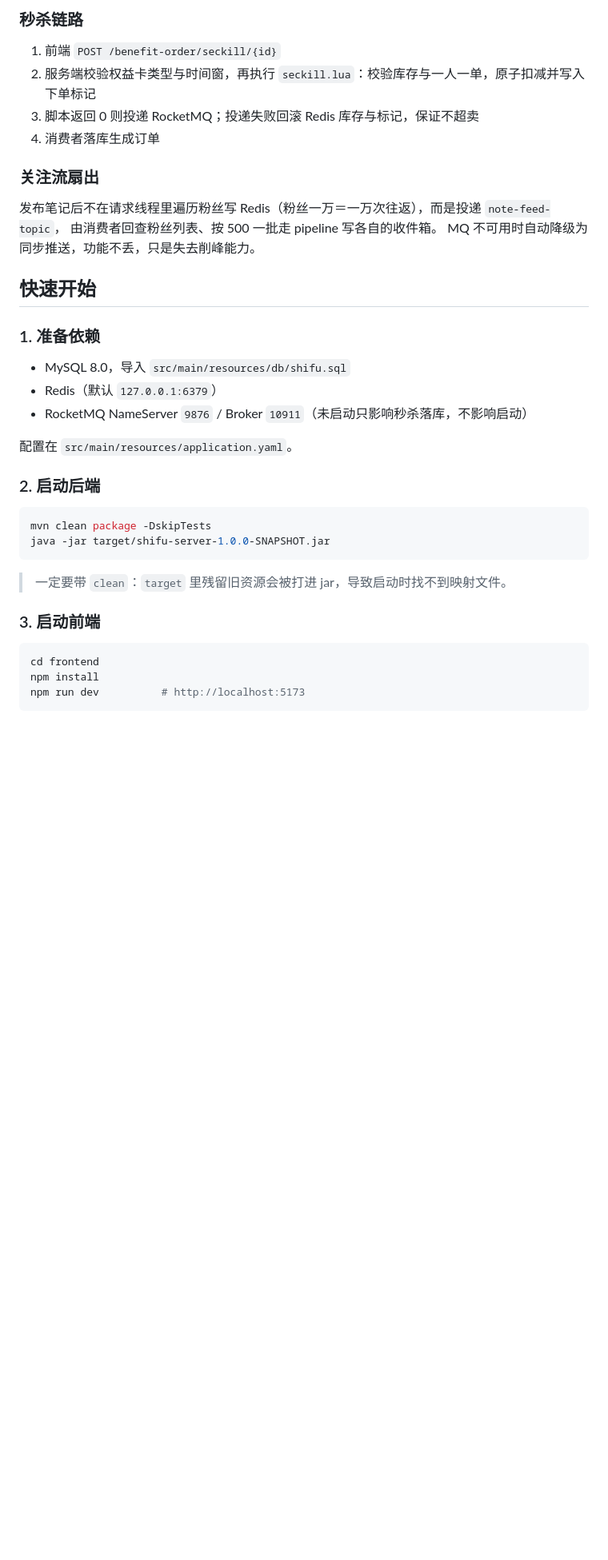
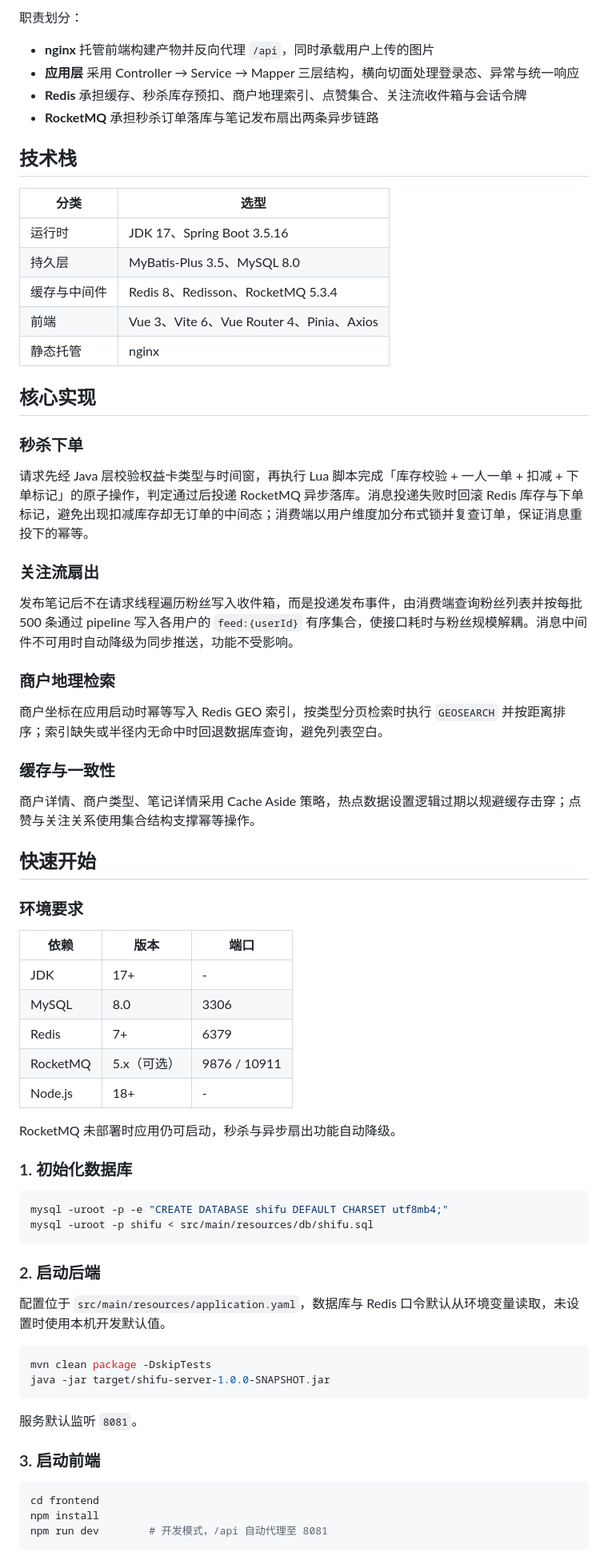
Before and after one commit to Sifeisen777/shifu, a Markdown page: README.md, the part around one of its changes. Shown at 80% size. Drawn GitHub-style; blank space fills up the shorter version.

````diff
--- a/README.md
+++ b/README.md
@@ -48,42 +54,77 @@
 ```
 
-### 秒杀链路
+职责划分：
 
-1. 前端 `POST /benefit-order/seckill/{id}`
-2. 服务端校验权益卡类型与时间窗，再执行 `seckill.lua`：校验库存与一人一单，原子扣减并写入下单标记
-3. 脚本返回 0 则投递 RocketMQ；投递失败回滚 Redis 库存与标记，保证不超卖
-4. 消费者落库生成订单
+- **nginx** 托管前端构建产物并反向代理 `/api`，同时承载用户上传的图片
+- **应用层** 采用 Controller → Service → Mapper 三层结构，横向切面处理登录态、异常与统一响应
+- **Redis** 承担缓存、秒杀库存预扣、商户地理索引、点赞集合、关注流收件箱与会话令牌
+- **RocketMQ** 承担秒杀订单落库与笔记发布扇出两条异步链路
+
+## 技术栈
+
+| 分类 | 选型 |
+| --- | --- |
+| 运行时 | JDK 17、Spring Boot 3.5.16 |
+| 持久层 | MyBatis-Plus 3.5、MySQL 8.0 |
+| 缓存与中间件 | Redis 8、Redisson、RocketMQ 5.3.4 |
+| 前端 | Vue 3、Vite 6、Vue Router 4、Pinia、Axios |
+| 静态托管 | nginx |
+
+## 核心实现
+
+### 秒杀下单
+
+请求先经 Java 层校验权益卡类型与时间窗，再执行 Lua 脚本完成「库存校验 + 一人一单 + 扣减 + 下单标记」的原子操作，判定通过后投递 RocketMQ 异步落库。消息投递失败时回滚 Redis 库存与下单标记，避免出现扣减库存却无订单的中间态；消费端以用户维度加分布式锁并复查订单，保证消息重投下的幂等。
 
 ### 关注流扇出
 
-发布笔记后不在请求线程里遍历粉丝写 Redis（粉丝一万＝一万次往返），而是投递 `note-feed-topic`，
-由消费者回查粉丝列表、按 500 一批走 pipeline 写各自的收件箱。
-MQ 不可用时自动降级为同步推送，功能不丢，只是失去削峰能力。
+发布笔记后不在请求线程遍历粉丝写入收件箱，而是投递发布事件，由消费端查询粉丝列表并按每批 500 条通过 pipeline 写入各用户的 `feed:{userId}` 有序集合，使接口耗时与粉丝规模解耦。消息中间件不可用时自动降级为同步推送，功能不受影响。
+
+### 商户地理检索
+
+商户坐标在应用启动时幂等写入 Redis GEO 索引，按类型分页检索时执行 `GEOSEARCH` 并按距离排序；索引缺失或半径内无命中时回退数据库查询，避免列表空白。
+
+### 缓存与一致性
+
+商户详情、商户类型、笔记详情采用 Cache Aside 策略，热点数据设置逻辑过期以规避缓存击穿；点赞与关注关系使用集合结构支撑幂等操作。
 
 ## 快速开始
 
-### 1. 准备依赖
+### 环境要求
 
-- MySQL 8.0，导入 `src/main/resources/db/shifu.sql`
-- Redis（默认 `127.0.0.1:6379`）
-- RocketMQ NameServer `9876` / Broker `10911`（未启动只影响秒杀落库，不影响启动）
+| 依赖 | 版本 | 端口 |
+| --- | --- | --- |
+| JDK | 17+ | - |
+| MySQL | 8.0 | 3306 |
+| Redis | 7+ | 6379 |
+| RocketMQ | 5.x（可选） | 9876 / 10911 |
+| Node.js | 18+ | - |
 
-配置在 `src/main/resources/application.yaml`。
+RocketMQ 未部署时应用仍可启动，秒杀与异步扇出功能自动降级。
+
+### 1. 初始化数据库
+
+```bash
+mysql -uroot -p -e "CREATE DATABASE shifu DEFAULT CHARSET utf8mb4;"
+mysql -uroot -p shifu < src/main/resources/db/shifu.sql
+```
 
 ### 2. 启动后端
+
+配置位于 `src/main/resources/application.yaml`，数据库与 Redis 口令默认从环境变量读取，未设置时使用本机开发默认值。
 
 ```bash
 mvn clean package -DskipTests
 java -jar target/shifu-server-1.0.0-SNAPSHOT.jar
 ```
 
-> 一定要带 `clean`：`target` 里残留旧资源会被打进 jar，导致启动时找不到映射文件。
+服务默认监听 `8081`。
 
 ### 3. 启动前端
 
 ```bash
 cd frontend
 npm install
-npm run dev          # http://localhost:5173
+npm run dev        # 开发模式，/api 自动代理至 8081
 ```
 
````
Also changed, not shown: other parts of README.md (+89 -58 lines), frontend/README.md (+65 -56 lines), docs/screenshots/home.jpg (added), docs/screenshots/merchant-detail.jpg (added), docs/screenshots/merchant-list.jpg (added), docs/screenshots/note-detail.jpg (added), docs/screenshots/profile.jpg (added), docs/screenshots/publish.jpg (added), 3 other files.
